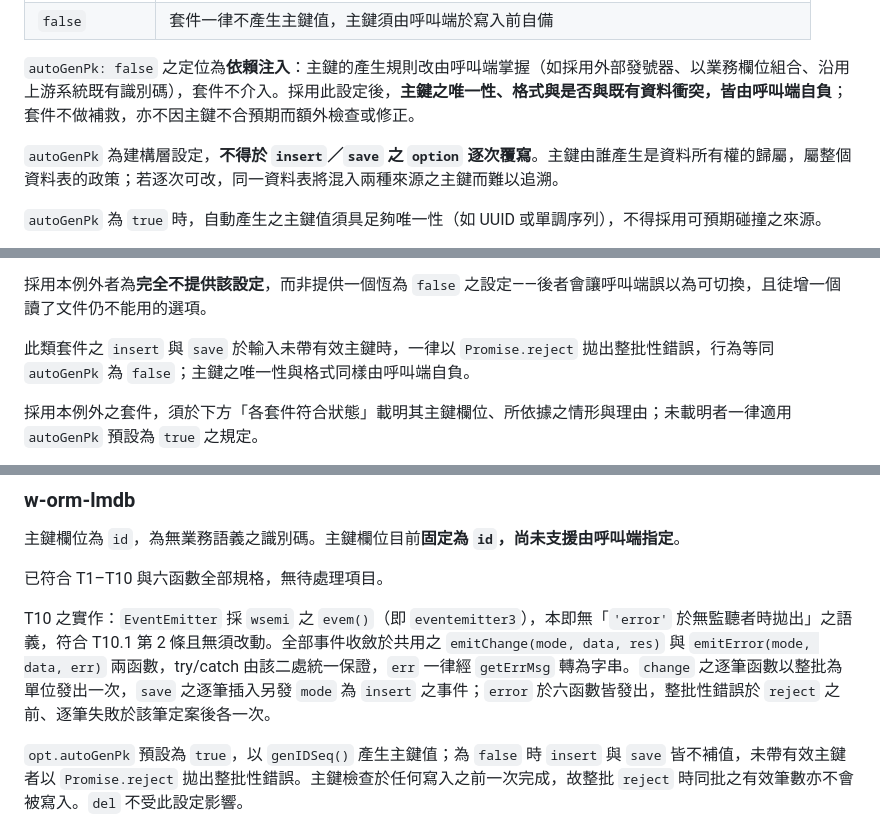
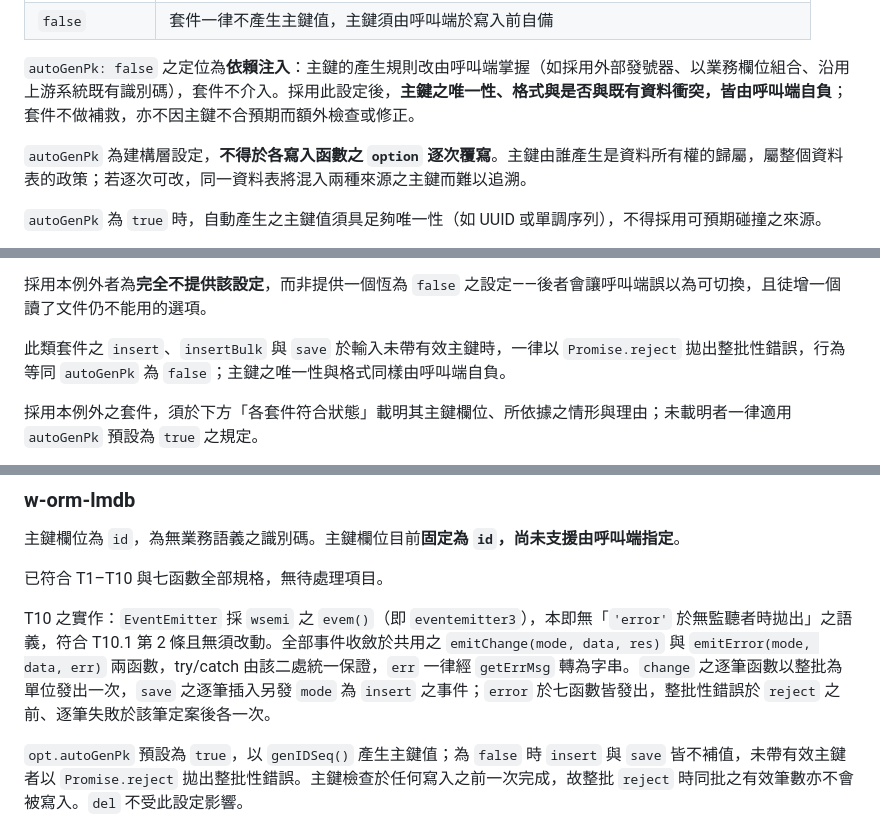
Before and after one commit to yuda-lyu/w-orm-lmdb, a Markdown page: 資料庫函數回傳定義計算.md, 3 parts joined by grey strips. GitHub-like rendering.

```diff
--- a/資料庫函數回傳定義計算.md
+++ b/資料庫函數回傳定義計算.md
@@ -84,7 +84,7 @@
 
 `autoGenPk: false` 之定位為**依賴注入**：主鍵的產生規則改由呼叫端掌握（如採用外部發號器、以業務欄位組合、沿用上游系統既有識別碼），套件不介入。採用此設定後，**主鍵之唯一性、格式與是否與既有資料衝突，皆由呼叫端自負**；套件不做補救，亦不因主鍵不合預期而額外檢查或修正。
 
-`autoGenPk` 為建構層設定，**不得於 `insert`／`save` 之 `option` 逐次覆寫**。主鍵由誰產生是資料所有權的歸屬，屬整個資料表的政策；若逐次可改，同一資料表將混入兩種來源之主鍵而難以追溯。
+`autoGenPk` 為建構層設定，**不得於各寫入函數之 `option` 逐次覆寫**。主鍵由誰產生是資料所有權的歸屬，屬整個資料表的政策；若逐次可改，同一資料表將混入兩種來源之主鍵而難以追溯。
 
 `autoGenPk` 為 `true` 時，自動產生之主鍵值須具足夠唯一性（如 UUID 或單調序列），不得採用可預期碰撞之來源。
 
@@ -98,7 +98,7 @@
 
 採用本例外者為**完全不提供該設定**，而非提供一個恆為 `false` 之設定——後者會讓呼叫端誤以為可切換，且徒增一個讀了文件仍不能用的選項。
 
-此類套件之 `insert` 與 `save` 於輸入未帶有效主鍵時，一律以 `Promise.reject` 拋出整批性錯誤，行為等同 `autoGenPk` 為 `false`；主鍵之唯一性與格式同樣由呼叫端自負。
+此類套件之 `insert`、`insertBulk` 與 `save` 於輸入未帶有效主鍵時，一律以 `Promise.reject` 拋出整批性錯誤，行為等同 `autoGenPk` 為 `false`；主鍵之唯一性與格式同樣由呼叫端自負。
 
 採用本例外之套件，須於下方「各套件符合狀態」載明其主鍵欄位、所依據之情形與理由；未載明者一律適用 `autoGenPk` 預設為 `true` 之規定。
 
@@ -439,9 +439,9 @@ delAll(find)        → { n, nDeleted, ok }
 
 主鍵欄位為 `id`，為無業務語義之識別碼。主鍵欄位目前**固定為 `id`，尚未支援由呼叫端指定**。
 
-已符合 T1–T10 與六函數全部規格，無待處理項目。
+已符合 T1–T10 與七函數全部規格，無待處理項目。
 
-T10 之實作：`EventEmitter` 採 `wsemi` 之 `evem()`（即 `eventemitter3`），本即無「`'error'` 於無監聽者時拋出」之語義，符合 T10.1 第 2 條且無須改動。全部事件收斂於共用之 `emitChange(mode, data, res)` 與 `emitError(mode, data, err)` 兩函數，try/catch 由該二處統一保證，`err` 一律經 `getErrMsg` 轉為字串。`change` 之逐筆函數以整批為單位發出一次，`save` 之逐筆插入另發 `mode` 為 `insert` 之事件；`error` 於六函數皆發出，整批性錯誤於 `reject` 之前、逐筆失敗於該筆定案後各一次。
+T10 之實作：`EventEmitter` 採 `wsemi` 之 `evem()`（即 `eventemitter3`），本即無「`'error'` 於無監聽者時拋出」之語義，符合 T10.1 第 2 條且無須改動。全部事件收斂於共用之 `emitChange(mode, data, res)` 與 `emitError(mode, data, err)` 兩函數，try/catch 由該二處統一保證，`err` 一律經 `getErrMsg` 轉為字串。`change` 之逐筆函數以整批為單位發出一次，`save` 之逐筆插入另發 `mode` 為 `insert` 之事件；`error` 於七函數皆發出，整批性錯誤於 `reject` 之前、逐筆失敗於該筆定案後各一次。
 
 `opt.autoGenPk` 預設為 `true`，以 `genIDSeq()` 產生主鍵值；為 `false` 時 `insert` 與 `save` 皆不補值，未帶有效主鍵者以 `Promise.reject` 拋出整批性錯誤。主鍵檢查於任何寫入之前一次完成，故整批 `reject` 時同批之有效筆數亦不會被寫入。`del` 不受此設定影響。
 
```
Also changed, not shown: other parts of 資料庫函數回傳定義計算.md (+21 -8 lines).
